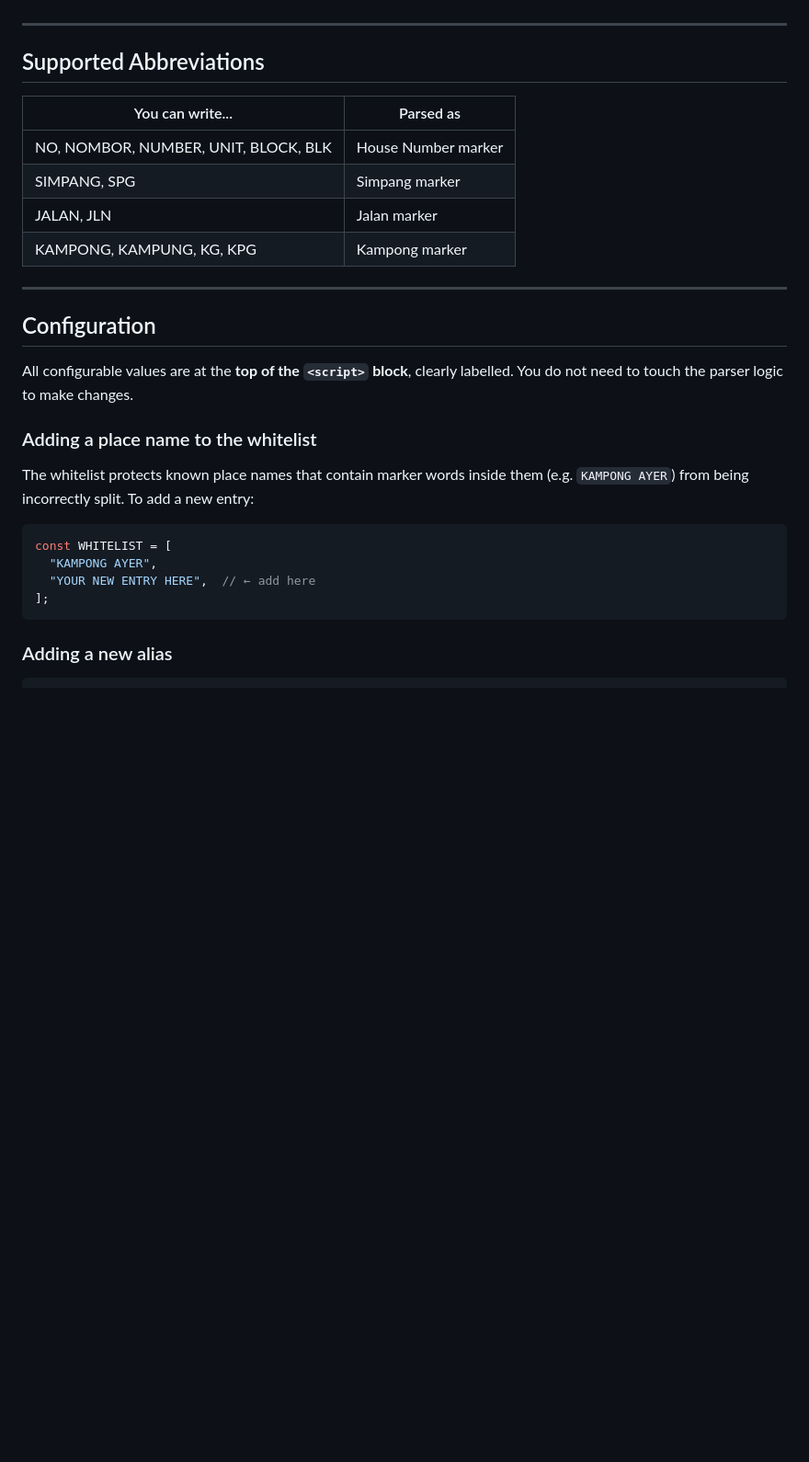
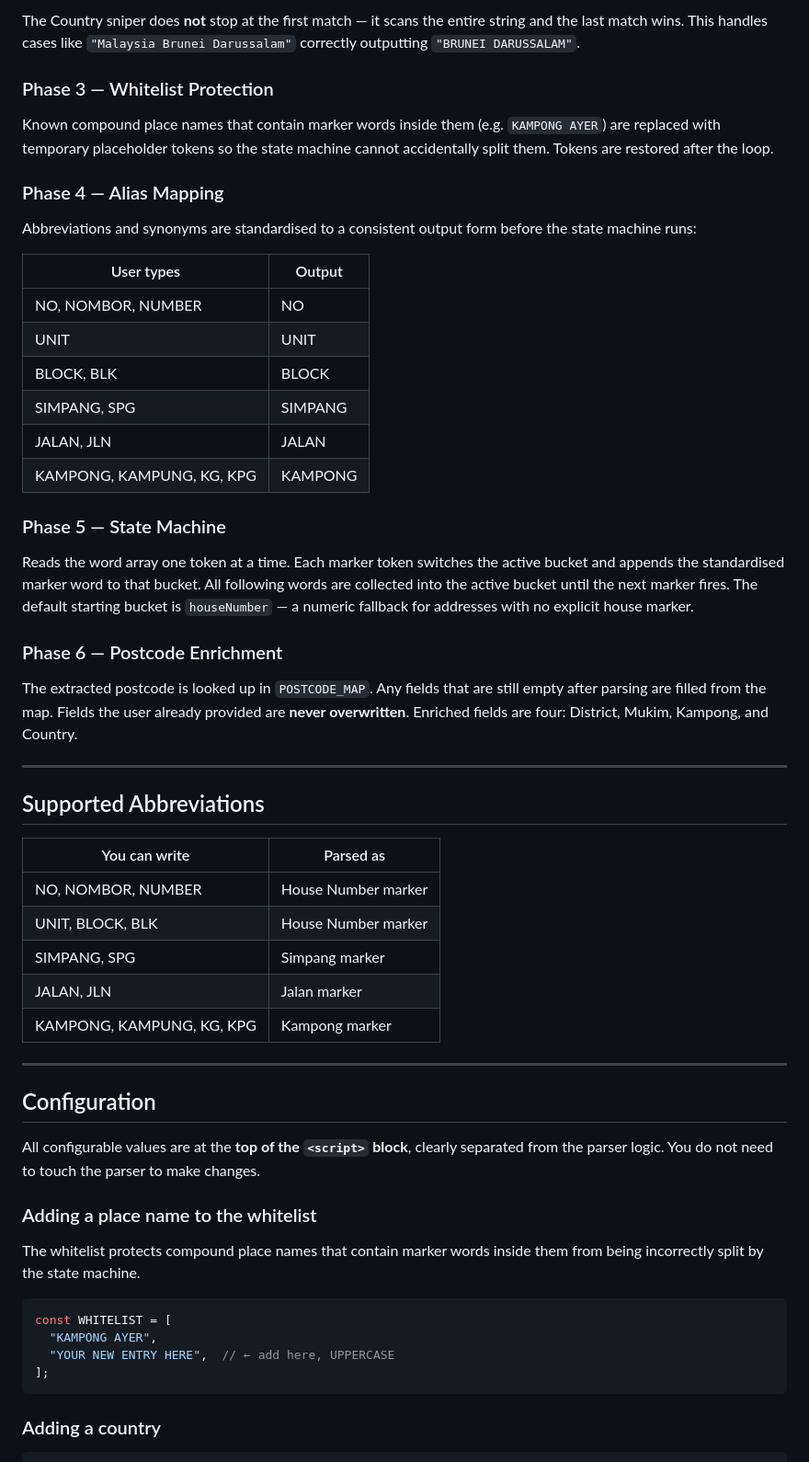
Before and after one commit to cyberc0dex/brunei-address-parser, a Markdown page: README.md, the part around one of its changes. Shown at 92% size. Drawn GitHub-style; blank space fills up the shorter version.

````diff
--- a/README.md
+++ b/README.md
@@ -47,11 +60,34 @@ The parser runs in four phases:
+The Country sniper does **not** stop at the first match — it scans the entire string and the last match wins. This handles cases like `"Malaysia Brunei Darussalam"` correctly outputting `"BRUNEI DARUSSALAM"`.
+
+### Phase 3 — Whitelist Protection
+Known compound place names that contain marker words inside them (e.g. `KAMPONG AYER`) are replaced with temporary placeholder tokens so the state machine cannot accidentally split them. Tokens are restored after the loop.
+
+### Phase 4 — Alias Mapping
+Abbreviations and synonyms are standardised to a consistent output form before the state machine runs:
+
+| User types | Output |
+|---|---|
+| NO, NOMBOR, NUMBER | NO |
+| UNIT | UNIT |
+| BLOCK, BLK | BLOCK |
+| SIMPANG, SPG | SIMPANG |
+| JALAN, JLN | JALAN |
+| KAMPONG, KAMPUNG, KG, KPG | KAMPONG |
+
+### Phase 5 — State Machine
+Reads the word array one token at a time. Each marker token switches the active bucket and appends the standardised marker word to that bucket. All following words are collected into the active bucket until the next marker fires. The default starting bucket is `houseNumber` — a numeric fallback for addresses with no explicit house marker.
+
+### Phase 6 — Postcode Enrichment
+The extracted postcode is looked up in `POSTCODE_MAP`. Any fields that are still empty after parsing are filled from the map. Fields the user already provided are **never overwritten**. Enriched fields are four: District, Mukim, Kampong, and Country.
 
 ---
 
 ## Supported Abbreviations
 
-| You can write... | Parsed as |
+| You can write | Parsed as |
 |---|---|
-| NO, NOMBOR, NUMBER, UNIT, BLOCK, BLK | House Number marker |
+| NO, NOMBOR, NUMBER | House Number marker |
+| UNIT, BLOCK, BLK | House Number marker |
 | SIMPANG, SPG | Simpang marker |
 | JALAN, JLN | Jalan marker |
 | KAMPONG, KAMPUNG, KG, KPG | Kampong marker |
@@ -60,19 +96,19 @@ The parser runs in four phases:
 
 ## Configuration
 
-All configurable values are at the **top of the `<script>` block**, clearly labelled. You do not need to touch the parser logic to make changes.
+All configurable values are at the **top of the `<script>` block**, clearly separated from the parser logic. You do not need to touch the parser to make changes.
 
 ### Adding a place name to the whitelist
 
-The whitelist protects known place names that contain marker words inside them (e.g. `KAMPONG AYER`) from being incorrectly split. To add a new entry:
+The whitelist protects compound place names that contain marker words inside them from being incorrectly split by the state machine.
 
 ```js
 const WHITELIST = [
   "KAMPONG AYER",
-  "YOUR NEW ENTRY HERE",  // ← add here
+  "YOUR NEW ENTRY HERE",  // ← add here, UPPERCASE
 ];
 ```
 
-### Adding a new alias
+### Adding a country
 
 ```js
````
Also changed, not shown: other parts of README.md (+68 -28 lines).
